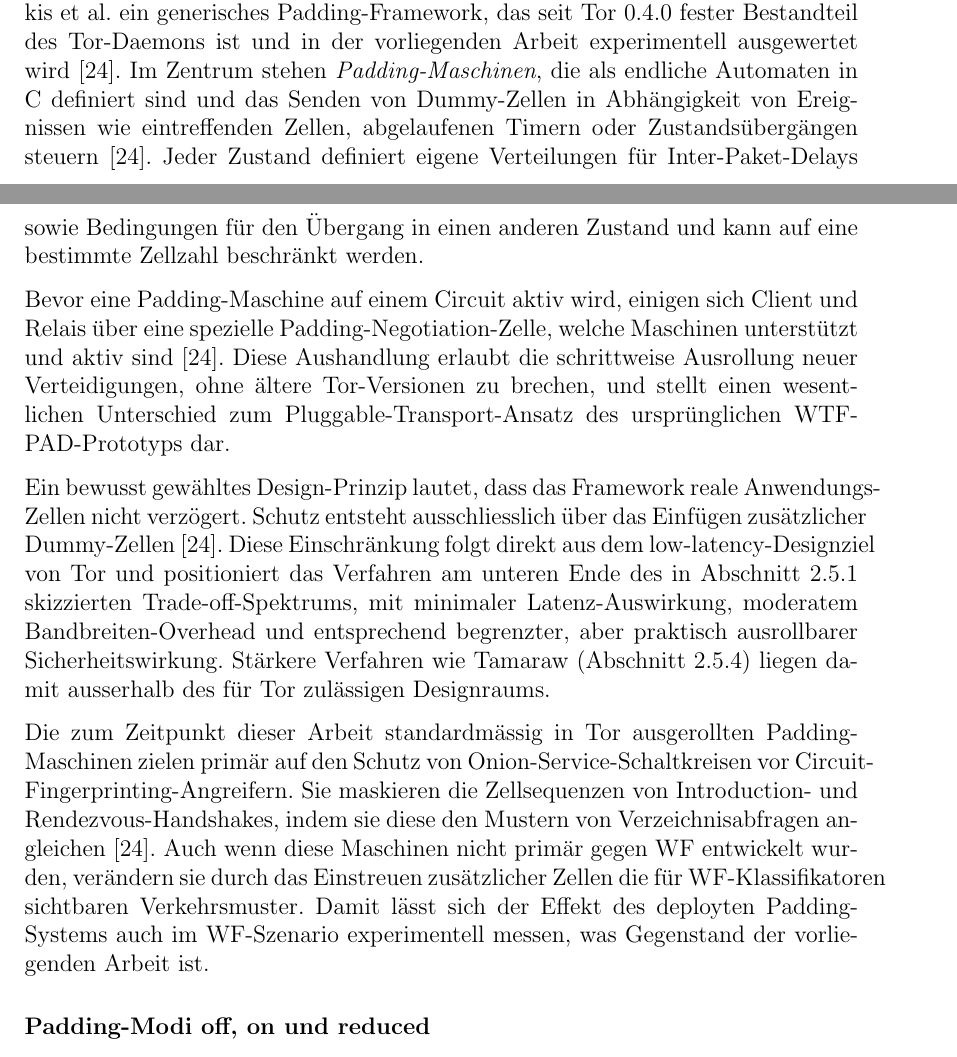
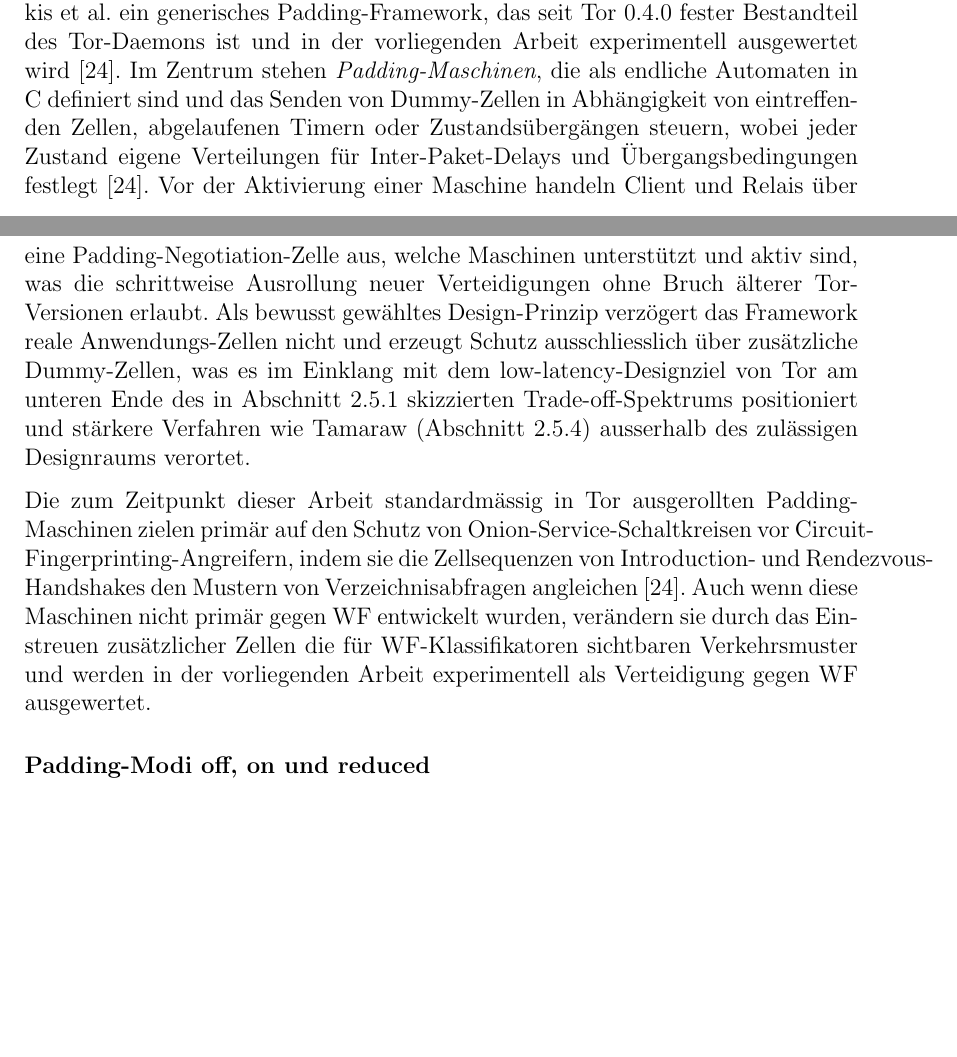
Before and after one commit to OliverStaub/BachelorThesis, a LaTeX thesis (src/thesis/hslu_thesis.tex, which reads src/thesis/chapters/02_stand_der_technik.tex): two parts of pages 24 and 25 of 81, joined at a grey line, cut so that both start at the same text, the shorter picture padded with empty space. Compiled offline with pdfLaTeX.

Commit message:
save work

```diff
--- a/src/thesis/chapters/02_stand_der_technik.tex
+++ b/src/thesis/chapters/02_stand_der_technik.tex
@@ -335,21 +335,12 @@ Damit liegt das Verfahren deutlich näher am Anforderungsprofil von Tor als die
 \subsubsection{Adaptive-Padding-Framework}
 
 Aufbauend auf der Adaptive-Padding-Idee von \gls{wtfpad} beschreiben Kadianakis et al.\ ein generisches Padding-Framework, das seit Tor 0.4.0 fester Bestandteil des Tor-Daemons ist und in der vorliegenden Arbeit experimentell ausgewertet wird~\cite{kadianakis2021tor}.
-Im Zentrum stehen \emph{Padding-Maschinen}, die als endliche Automaten in C definiert sind und das Senden von Dummy-Zellen in Abhängigkeit von Ereignissen wie eintreffenden Zellen, abgelaufenen Timern oder Zustandsübergängen steuern~\cite{kadianakis2021tor}.
-Jeder Zustand definiert eigene Verteilungen für Inter-Paket-Delays sowie Bedingungen für den Übergang in einen anderen Zustand und kann auf eine bestimmte Zellzahl beschränkt werden.
+Im Zentrum stehen \emph{Padding-Maschinen}, die als endliche Automaten in C definiert sind und das Senden von Dummy-Zellen in Abhängigkeit von eintreffenden Zellen, abgelaufenen Timern oder Zustandsübergängen steuern, wobei jeder Zustand eigene Verteilungen für Inter-Paket-Delays und Übergangsbedingungen festlegt~\cite{kadianakis2021tor}.
+Vor der Aktivierung einer Maschine handeln Client und Relais über eine Padding-Negotiation-Zelle aus, welche Maschinen unterstützt und aktiv sind, was die schrittweise Ausrollung neuer Verteidigungen ohne Bruch älterer Tor-Versionen erlaubt.
+Als bewusst gewähltes Design-Prinzip verzögert das Framework reale Anwendungs-Zellen nicht und erzeugt Schutz ausschliesslich über zusätzliche Dummy-Zellen, was es im Einklang mit dem low-latency-Designziel von Tor am unteren Ende des in Abschnitt~\ref{sec:wf_defenses_tradeoff} skizzierten Trade-off-Spektrums positioniert und stärkere Verfahren wie Tamaraw (Abschnitt~\ref{sec:wf_defenses_tamaraw}) ausserhalb des zulässigen Designraums verortet.
 
-Bevor eine Padding-Maschine auf einem Circuit aktiv wird, einigen sich Client und Relais über eine spezielle Padding-Negotiation-Zelle, welche Maschinen unterstützt und aktiv sind~\cite{kadianakis2021tor}.
-Diese Aushandlung erlaubt die schrittweise Ausrollung neuer Verteidigungen, ohne ältere Tor-Versionen zu brechen, und stellt einen wesentlichen Unterschied zum Pluggable-Transport-Ansatz des ursprünglichen \gls{wtfpad}-Prototyps dar.
-
-Ein bewusst gewähltes Design-Prinzip lautet, dass das Framework reale Anwendungs-Zellen nicht verzögert.
-Schutz entsteht ausschliesslich über das Einfügen zusätzlicher Dummy-Zellen~\cite{kadianakis2021tor}.
-Diese Einschränkung folgt direkt aus dem low-latency-Designziel von Tor und positioniert das Verfahren am unteren Ende des in Abschnitt~\ref{sec:wf_defenses_tradeoff} skizzierten Trade-off-Spektrums, mit minimaler Latenz-Auswirkung, moderatem Bandbreiten-Overhead und entsprechend begrenzter, aber praktisch ausrollbarer Sicherheitswirkung.
-Stärkere Verfahren wie Tamaraw (Abschnitt~\ref{sec:wf_defenses_tamaraw}) liegen damit ausserhalb des für Tor zulässigen Designraums.
-
-Die zum Zeitpunkt dieser Arbeit standardmässig in Tor ausgerollten Padding-Maschinen zielen primär auf den Schutz von Onion-Service-Schaltkreisen vor Circuit-Fingerprinting-Angreifern.
-Sie maskieren die Zellsequenzen von Introduction- und Rendezvous-Handshakes, indem sie diese den Mustern von Verzeichnisabfragen angleichen~\cite{kadianakis2021tor}.
-Auch wenn diese Maschinen nicht primär gegen \gls{wf} entwickelt wurden, verändern sie durch das Einstreuen zusätzlicher Zellen die für \gls{wf}-Klassifikatoren sichtbaren Verkehrsmuster.
-Damit lässt sich der Effekt des deployten Padding-Systems auch im \gls{wf}-Szenario experimentell messen, was Gegenstand der vorliegenden Arbeit ist.
+Die zum Zeitpunkt dieser Arbeit standardmässig in Tor ausgerollten Padding-Maschinen zielen primär auf den Schutz von Onion-Service-Schaltkreisen vor Circuit-Fingerprinting-Angreifern, indem sie die Zellsequenzen von Introduction- und Rendezvous-Handshakes den Mustern von Verzeichnisabfragen angleichen~\cite{kadianakis2021tor}.
+Auch wenn diese Maschinen nicht primär gegen \gls{wf} entwickelt wurden, verändern sie durch das Einstreuen zusätzlicher Zellen die für \gls{wf}-Klassifikatoren sichtbaren Verkehrsmuster und werden in der vorliegenden Arbeit experimentell als Verteidigung gegen \gls{wf} ausgewertet.
 
 \subsubsection{Padding-Modi off, on und reduced}
 
```
